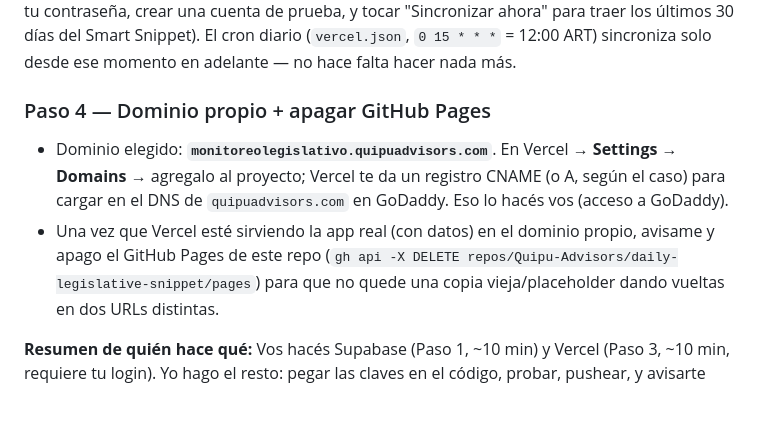
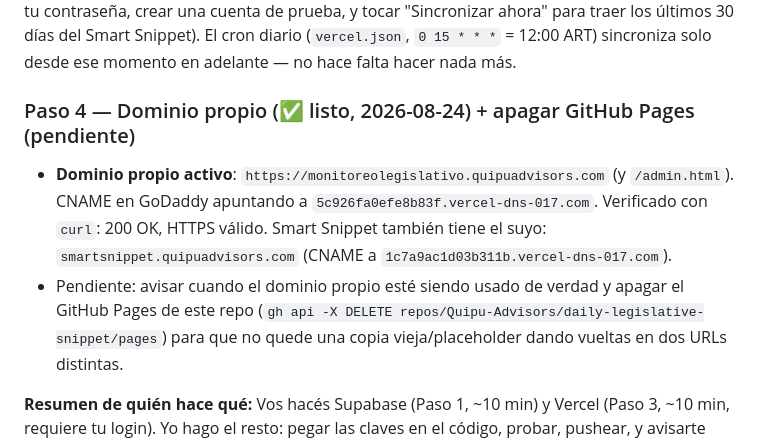
Before and after one commit to Quipu-Advisors/daily-legislative-snippet, a Markdown page: CLAUDE.md, the part around the change. Drawn GitHub-style; blank space fills up the shorter version.

Commit message:
CLAUDE.md: dominio propio activo (monitoreolegislativo.quipuadvisors.com)
Co-Authored-By: Claude Sonnet 5 <noreply@anthropic.com>

```diff
--- a/CLAUDE.md
+++ b/CLAUDE.md
@@ -124,13 +124,14 @@ contraseña, crear una cuenta de prueba, y tocar "Sincronizar ahora" para traer
 días del Smart Snippet). El cron diario (`vercel.json`, `0 15 * * *` = 12:00 ART) sincroniza
 solo desde ese momento en adelante — no hace falta hacer nada más.
 
-### Paso 4 — Dominio propio + apagar GitHub Pages
+### Paso 4 — Dominio propio (✅ listo, 2026-08-24) + apagar GitHub Pages (pendiente)
 
-- Dominio elegido: **`monitoreolegislativo.quipuadvisors.com`**. En Vercel → **Settings →
-  Domains** → agregalo al proyecto; Vercel te da un registro CNAME (o A, según el caso) para
-  cargar en el DNS de `quipuadvisors.com` en GoDaddy. Eso lo hacés vos (acceso a GoDaddy).
-- Una vez que Vercel esté sirviendo la app real (con datos) en el dominio propio, avisame y apago
-  el GitHub Pages de este repo (`gh api -X DELETE repos/Quipu-Advisors/daily-legislative-snippet/pages`)
+- **Dominio propio activo**: `https://monitoreolegislativo.quipuadvisors.com` (y `/admin.html`).
+  CNAME en GoDaddy apuntando a `5c926fa0efe8b83f.vercel-dns-017.com`. Verificado con `curl`:
+  200 OK, HTTPS válido. Smart Snippet también tiene el suyo:
+  `smartsnippet.quipuadvisors.com` (CNAME a `1c7a9ac1d03b311b.vercel-dns-017.com`).
+- Pendiente: avisar cuando el dominio propio esté siendo usado de verdad y apagar el GitHub
+  Pages de este repo (`gh api -X DELETE repos/Quipu-Advisors/daily-legislative-snippet/pages`)
   para que no quede una copia vieja/placeholder dando vueltas en dos URLs distintas.
 
 **Resumen de quién hace qué:** Vos hacés Supabase (Paso 1, ~10 min) y Vercel (Paso 3, ~10 min,
```
